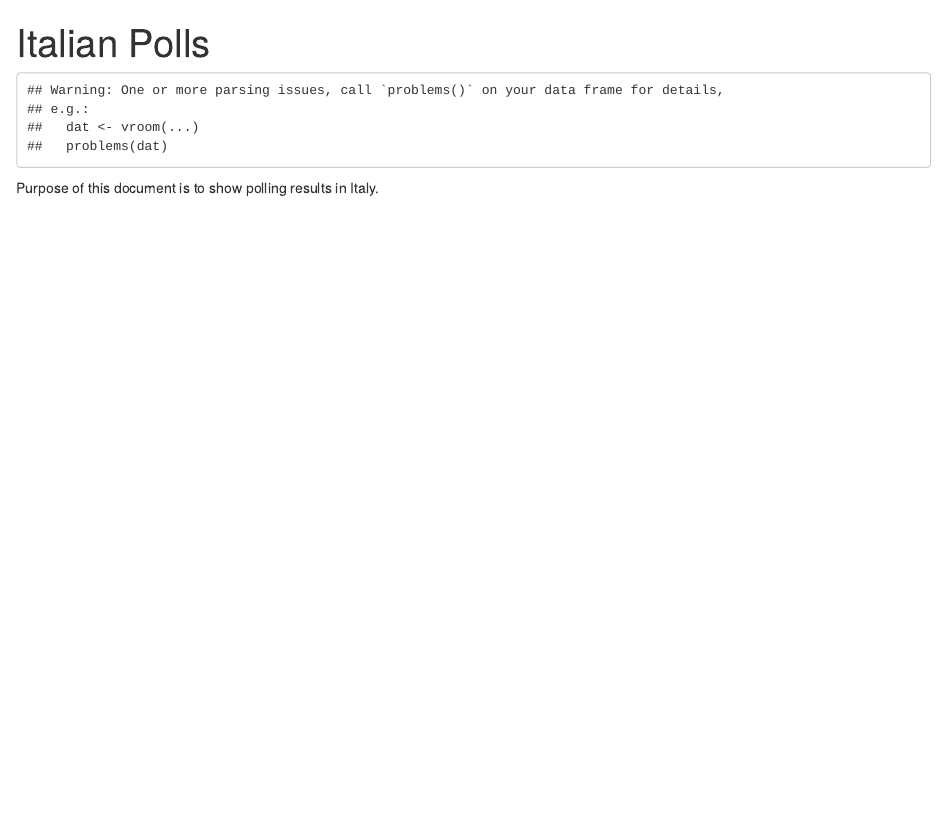
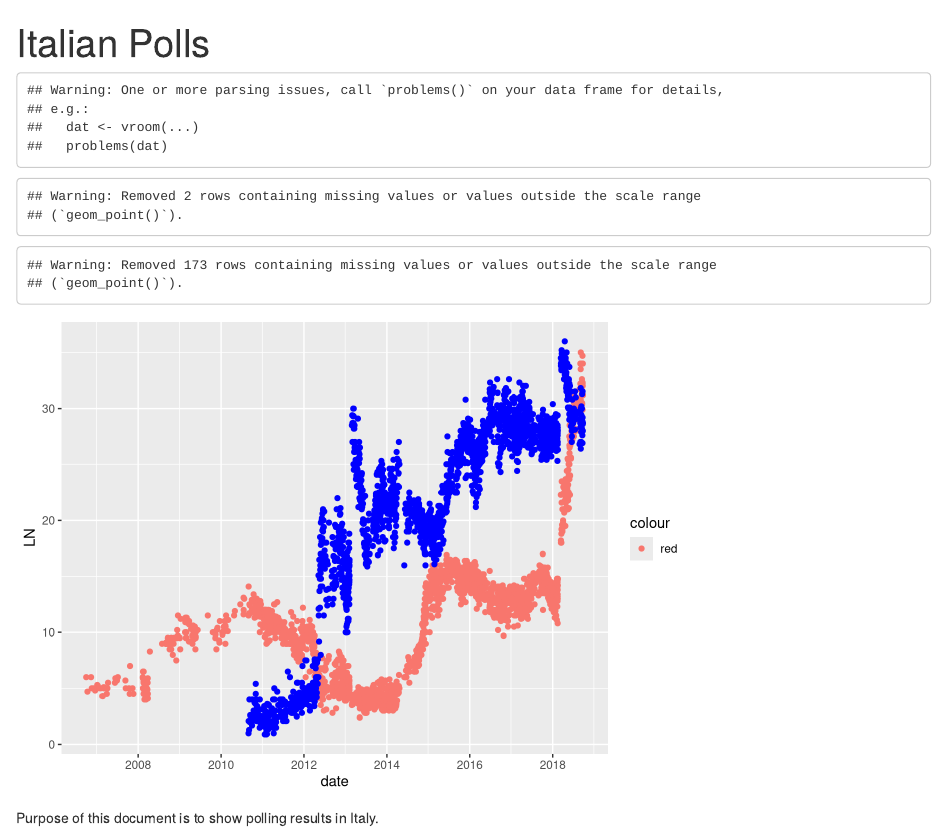
Before and after one commit to kaiyasmin/class-2018-10-01, an R Markdown document (Polling.Rmd): the page in a window 1100 px wide, from its top. Rendered offline with R 4.5, knitr and Pandoc, with nearby package versions.

Commit message:
third commit

````diff
--- a/Polling.Rmd
+++ b/Polling.Rmd
@@ -11,6 +11,10 @@ library(tidyverse)
 ```{r, message = FALSE}
 raw <- read_csv("polls_IT-parliament_2018-10-01.csv")
 
+raw %>%
+  ggplot(aes(x = date, y = LN, color = "red")) + geom_point() + geom_point(aes(x = date, y = M5S), color = "blue")
+
+
 
 ```
 
````
Also changed, not shown: Polling.html.
